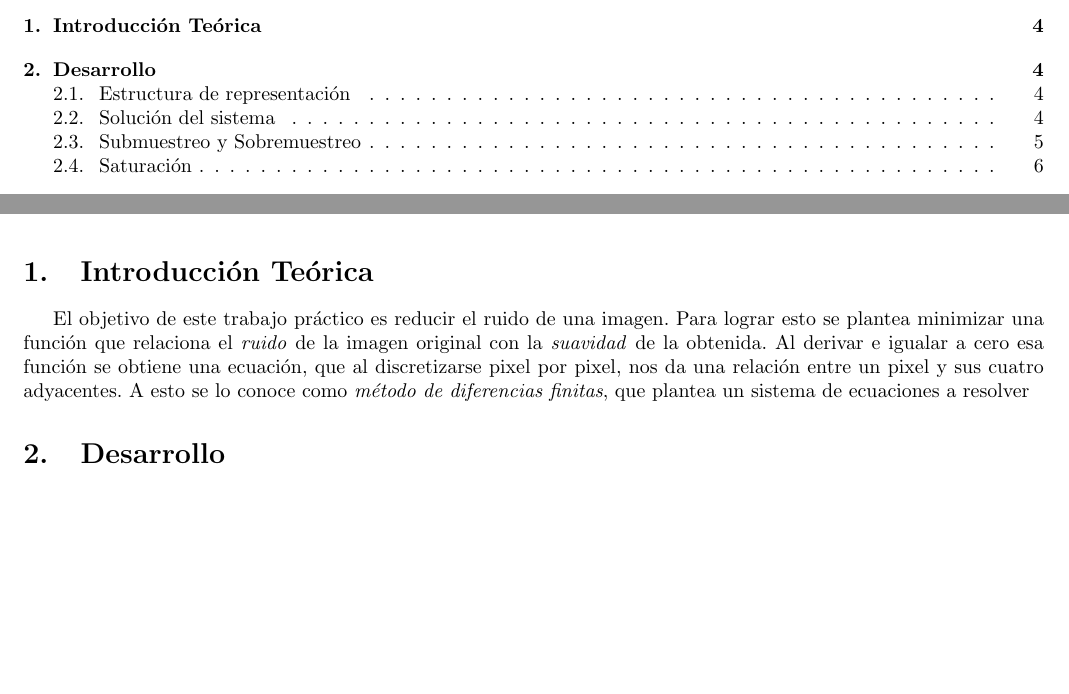
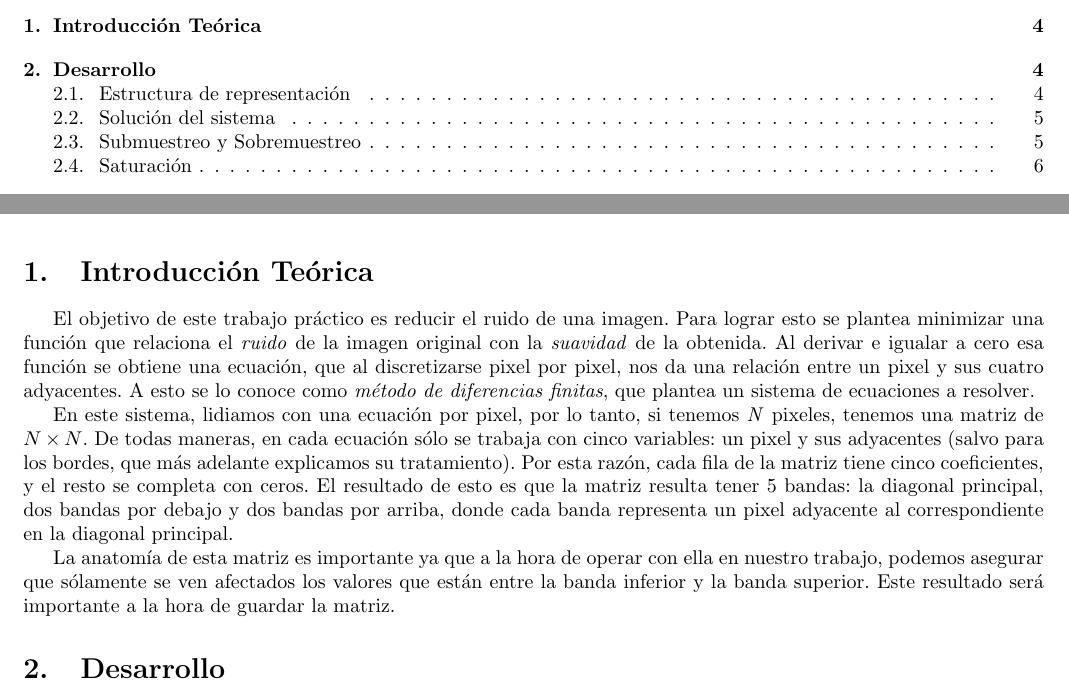
Before and after one commit to emancu/metodos-numericos, a LaTeX document (tp2/informe/TP2.tex): two parts of pages 3 and 4 of 13, joined at a grey line, cut so that both start at the same text, the shorter picture padded with empty space. Compiled offline with pdfLaTeX.

Commit message:
More introduction.

```diff
--- a/tp2/informe/TP2.tex
+++ b/tp2/informe/TP2.tex
@@ -66,7 +66,11 @@ Un problema típico al trabajar con imágenes digitales es la existencia de \tex
 
 \section{Introducción Teórica}
 
-El objetivo de este trabajo práctico es reducir el ruido de una imagen. Para lograr esto se plantea minimizar una función que relaciona el \textit{ruido} de la imagen original con la \textit{suavidad} de la obtenida. Al derivar e igualar a cero esa función se obtiene una ecuación, que al discretizarse pixel por pixel, nos da una relación entre un pixel y sus cuatro adyacentes. A esto se lo conoce como \textit{método de diferencias finitas}, que plantea un sistema de ecuaciones a resolver
+El objetivo de este trabajo práctico es reducir el ruido de una imagen. Para lograr esto se plantea minimizar una función que relaciona el \textit{ruido} de la imagen original con la \textit{suavidad} de la obtenida. Al derivar e igualar a cero esa función se obtiene una ecuación, que al discretizarse pixel por pixel, nos da una relación entre un pixel y sus cuatro adyacentes. A esto se lo conoce como \textit{método de diferencias finitas}, que plantea un sistema de ecuaciones a resolver.
+
+En este sistema, lidiamos con una ecuación por pixel, por lo tanto, si tenemos \textit{N} pixeles, tenemos una matriz de $N \times N$. De todas maneras, en cada ecuación sólo se trabaja con cinco variables: un pixel y sus adyacentes (salvo para los bordes, que más adelante explicamos su tratamiento). Por esta razón, cada fila de la matriz tiene cinco coeficientes, y el resto se completa con ceros. El resultado de esto es que la matriz resulta tener 5 bandas: la diagonal principal, dos bandas por debajo y dos bandas por arriba, donde cada banda representa un pixel adyacente al correspondiente en la diagonal principal.
+
+La anatomía de esta matriz es importante ya que a la hora de operar con ella en nuestro trabajo, podemos asegurar que sólamente se ven afectados los valores que están entre la banda inferior y la banda superior. Este resultado será importante a la hora de guardar la matriz.
 
 %Contendr ́a una breve explicaci ́on de la base te ́orica que fundamenta los m ́etodos involu- crados en el trabajo, junto con los m ́etodos mismos. No deben incluirse demostraciones de propiedades ni teoremas, ejemplos innecesarios, ni definiciones elementales (como por ejemplo la de matriz sim ́etrica). En vez de definiciones b ́asicas es conveniente citar ejemplos de bibliograf ́ıa adecuada. Una cita vale m ́as que mil palabras.
 
```
